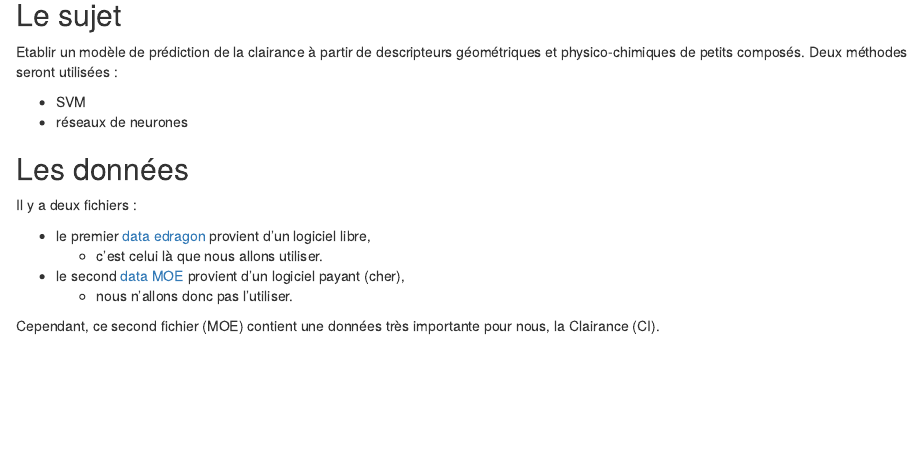
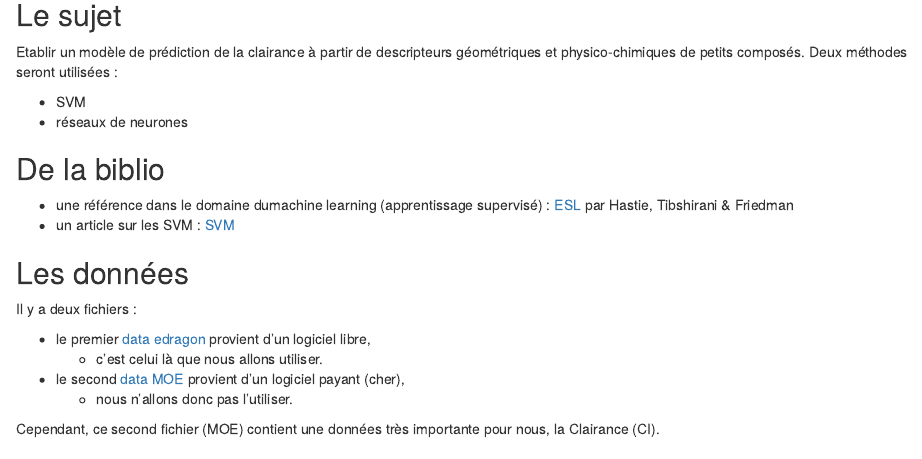
Before and after one commit to ajbadel/stageL3_2018, an R Markdown document (README.Rmd): the page in a window 1100 px wide, from 370 px down. Rendered offline with R 4.5, knitr and Pandoc, with nearby package versions.

Commit message:
des liens Biblio

```diff
--- a/README.Rmd
+++ b/README.Rmd
@@ -18,6 +18,11 @@ Etablir un modèle de prédiction de la clairance à partir de descripteurs géo
 
   - SVM
   - réseaux de neurones
+
+## De la biblio
+
+  - une référence dans le domaine dumachine learning (apprentissage supervisé) : [ESL](https://web.stanford.edu/~hastie/ElemStatLearn/index.html) par Hastie, Tibshirani & Friedman
+  - un article sur les SVM : [SVM](https://towardsdatascience.com/demystifying-maths-of-svm-13ccfe00091e)
 
 ## Les données
 Il y a deux fichiers :
```
